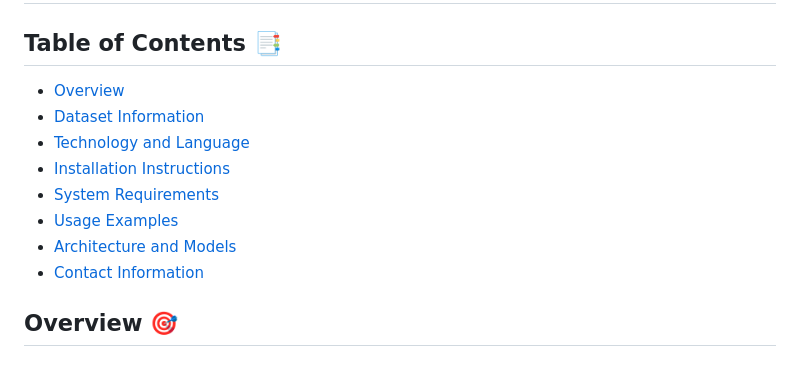
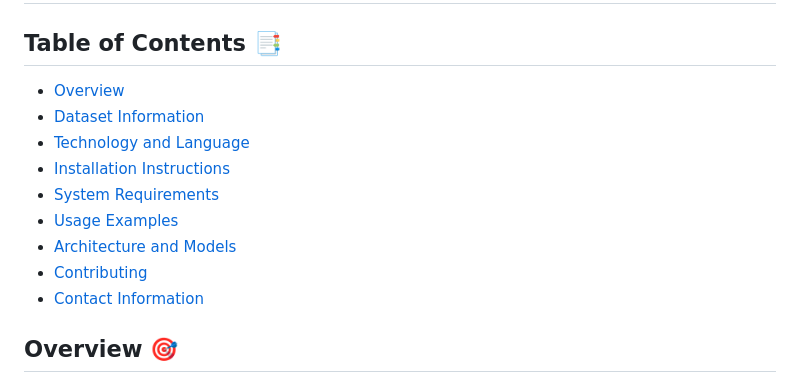
Before and after one commit to ACM40960/project-adityaprakashucd, a Markdown page: README.md, the part around the change. Rendered like a GitHub page.

Commit message:
Updated README - Table of contents

```diff
--- a/README.md
+++ b/README.md
@@ -1,14 +1,15 @@
 # Enhancing Art Classification: A Comparative Study of CNN, Transfer Learning, and SVM Models
 
 ## Table of Contents 📑
-- [Overview](#overview)
-- [Dataset Information](#dataset-information)
-- [Technology and Language](#technology-and-language)
-- [Installation Instructions](#installation-instructions)
-- [System Requirements](#system-requirements)
-- [Usage Examples](#usage-examples)
-- [Architecture and Models](#architecture-and-models)
-- [Contact Information](#contact-information)
+- [Overview](#overview-)
+- [Dataset Information](#dataset-information-)
+- [Technology and Language](#technology-and-language-)
+- [Installation Instructions](#installation-instructions-)
+- [System Requirements](#system-requirements-)
+- [Usage Examples](#usage-examples-)
+- [Architecture and Models](#architecture-and-models-)
+- [Contributing](#contributing-)
+- [Contact Information](#contact-information-)
 
 ## Overview 🎯
 
```
